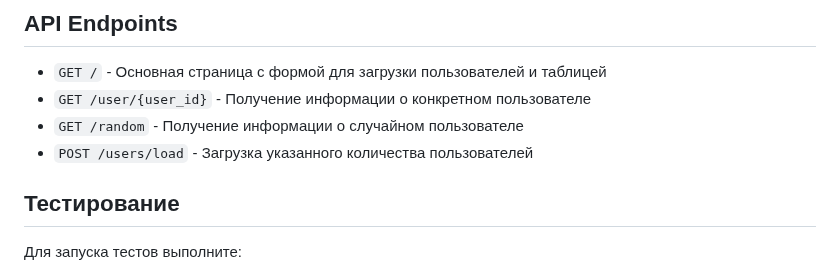
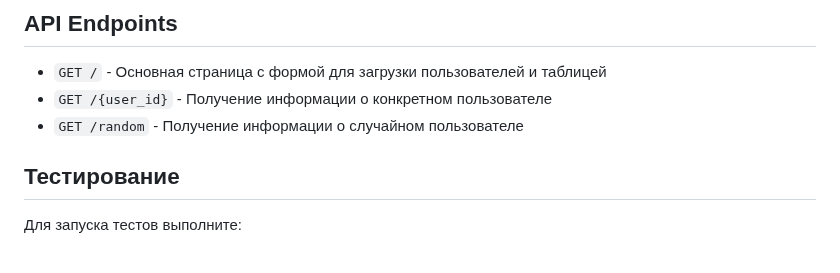
Before and after one commit to KruglovEgor/yadro_python, a Markdown page: README.md, the part around one of its changes. Drawn GitHub-style.

```diff
--- a/README.md
+++ b/README.md
@@ -73,9 +73,8 @@ docker-compose up --build
 ## API Endpoints
 
 - `GET /` - Основная страница с формой для загрузки пользователей и таблицей
-- `GET /user/{user_id}` - Получение информации о конкретном пользователе
+- `GET /{user_id}` - Получение информации о конкретном пользователе
 - `GET /random` - Получение информации о случайном пользователе
-- `POST /users/load` - Загрузка указанного количества пользователей
 
 ## Тестирование
 
```
Also changed, not shown: other parts of README.md (+2 -2 lines).
